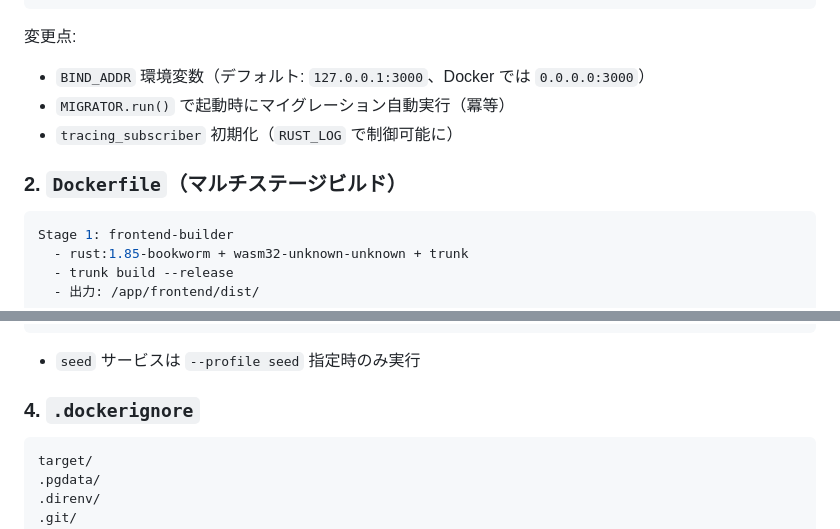
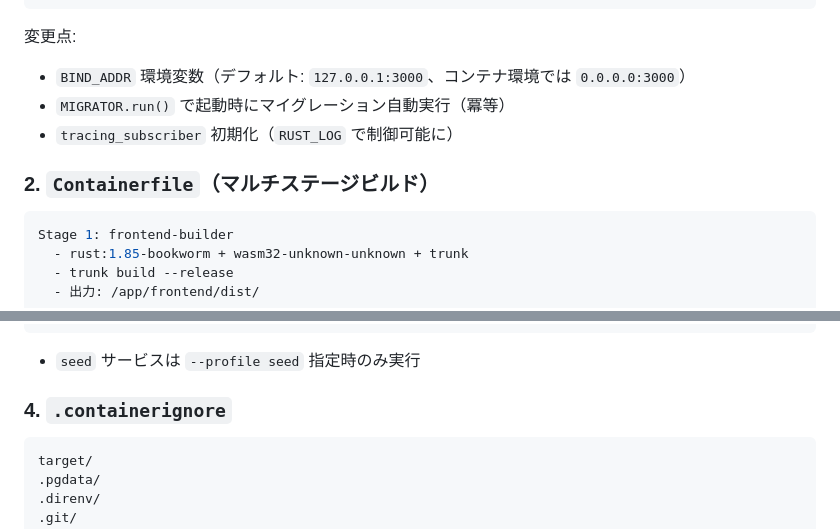
Before and after one commit to tagawa0525/doc_man, a Markdown page: docs/plans/006_docker-justfile-readme.md, 2 parts joined by grey strips. Rendered like a GitHub page.

````diff
--- a/docs/plans/006_docker-justfile-readme.md
+++ b/docs/plans/006_docker-justfile-readme.md
@@ -72,11 +72,11 @@ async fn main() {
 
 変更点:
 
-- `BIND_ADDR` 環境変数（デフォルト: `127.0.0.1:3000`、Docker では `0.0.0.0:3000`）
+- `BIND_ADDR` 環境変数（デフォルト: `127.0.0.1:3000`、コンテナ環境では `0.0.0.0:3000`）
 - `MIGRATOR.run()` で起動時にマイグレーション自動実行（冪等）
 - `tracing_subscriber` 初期化（`RUST_LOG` で制御可能に）
 
-### 2. `Dockerfile`（マルチステージビルド）
+### 2. `Containerfile`（マルチステージビルド）
 
 ```rust
 Stage 1: frontend-builder
@@ -148,7 +148,7 @@ volumes:
 
 - `seed` サービスは `--profile seed` 指定時のみ実行
 
-### 4. `.dockerignore`
+### 4. `.containerignore`
 
 ```text
 target/
````
Also changed, not shown: other parts of docs/plans/006_docker-justfile-readme.md (+20 -20 lines).
